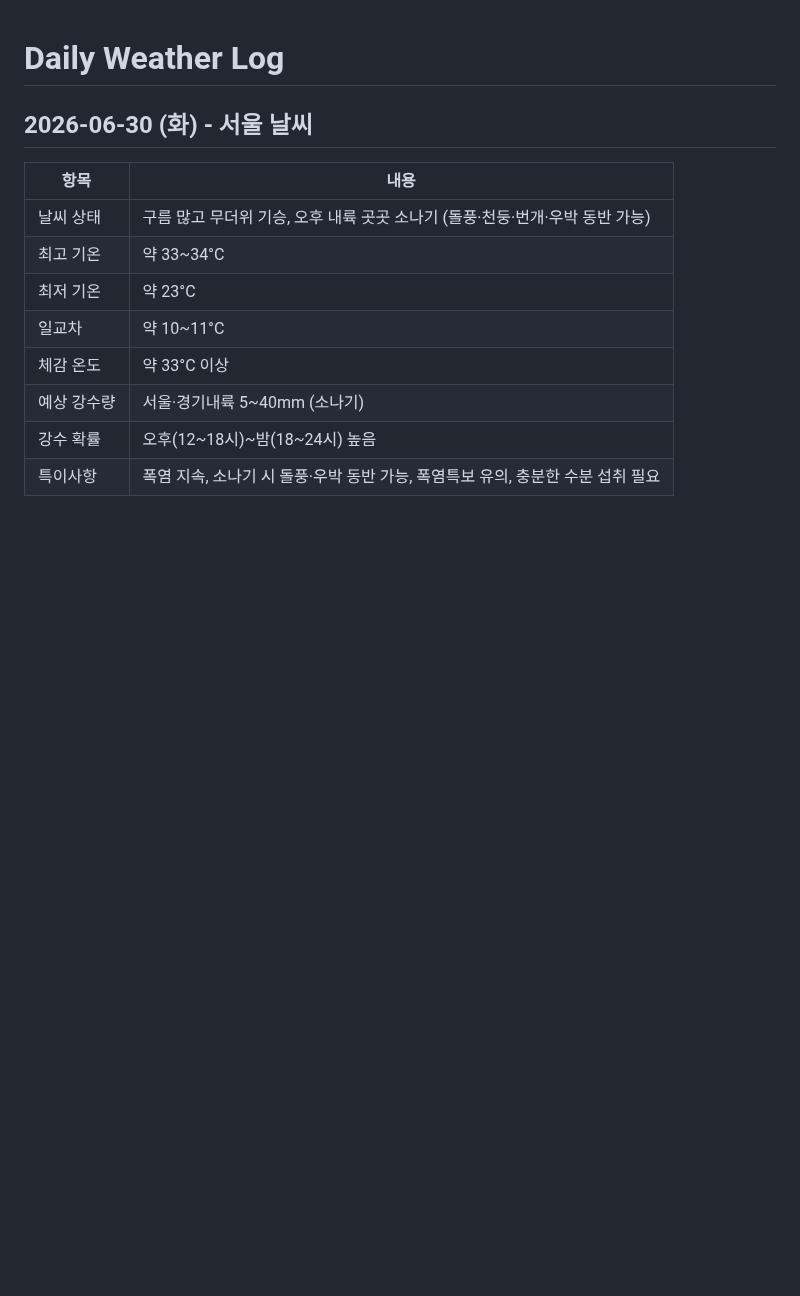
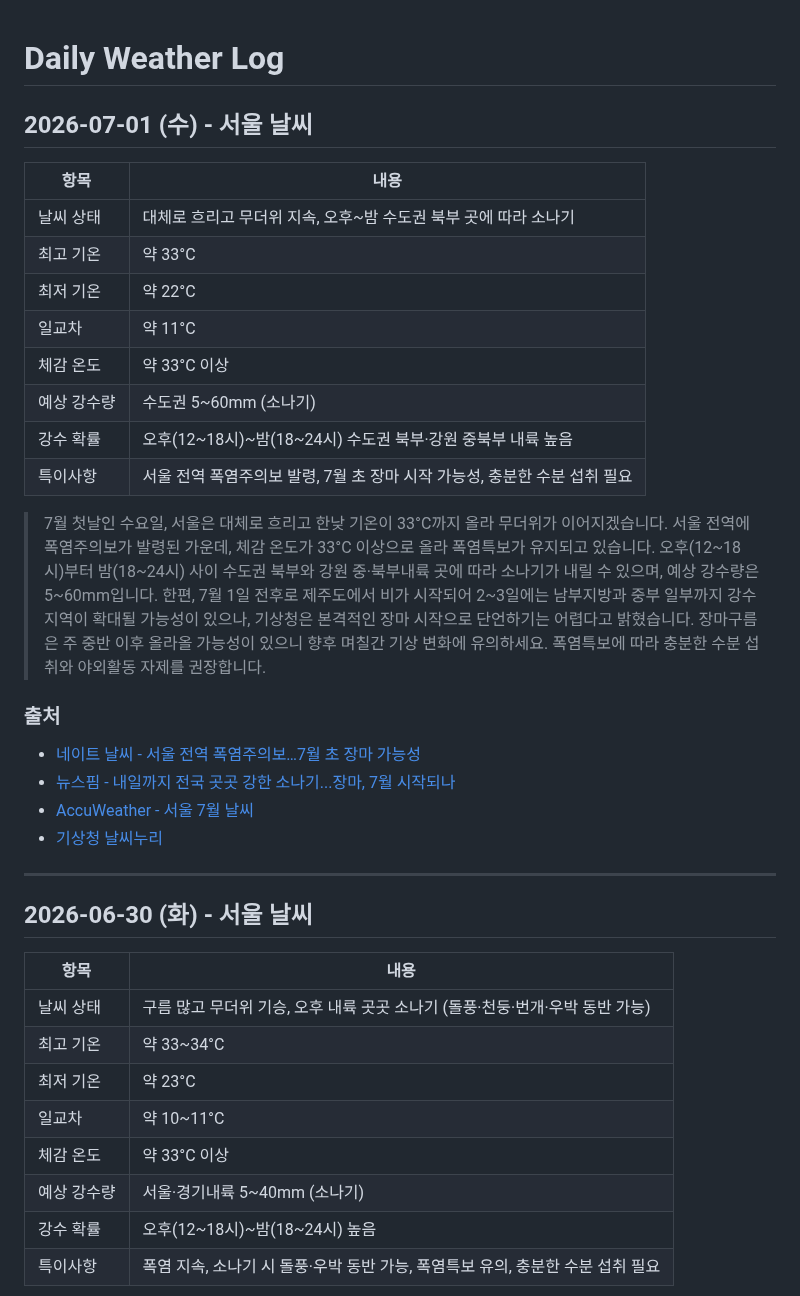
Before and after one commit to highcastlee/highcastlee.github.io, a Markdown page: daily.md, the part around the change. Drawn GitHub-style; blank space fills up the shorter version.

Commit message:
Add Seoul weather for 2026-07-01: heatwave advisory, 33°C high with afternoon showers
Co-Authored-By: Claude Opus 4.6 <noreply@anthropic.com>
Claude-Session: https://claude.ai/code/session_013N9BZZrsAdNkXtsMqiwJrg

```diff
--- a/daily.md
+++ b/daily.md
@@ -1,4 +1,27 @@
 # Daily Weather Log
+
+## 2026-07-01 (수) - 서울 날씨
+
+| 항목 | 내용 |
+|------|------|
+| 날씨 상태 | 대체로 흐리고 무더위 지속, 오후~밤 수도권 북부 곳에 따라 소나기 |
+| 최고 기온 | 약 33°C |
+| 최저 기온 | 약 22°C |
+| 일교차 | 약 11°C |
+| 체감 온도 | 약 33°C 이상 |
+| 예상 강수량 | 수도권 5~60mm (소나기) |
+| 강수 확률 | 오후(12~18시)~밤(18~24시) 수도권 북부·강원 중북부 내륙 높음 |
+| 특이사항 | 서울 전역 폭염주의보 발령, 7월 초 장마 시작 가능성, 충분한 수분 섭취 필요 |
+
+> 7월 첫날인 수요일, 서울은 대체로 흐리고 한낮 기온이 33°C까지 올라 무더위가 이어지겠습니다. 서울 전역에 폭염주의보가 발령된 가운데, 체감 온도가 33°C 이상으로 올라 폭염특보가 유지되고 있습니다. 오후(12~18시)부터 밤(18~24시) 사이 수도권 북부와 강원 중·북부내륙 곳에 따라 소나기가 내릴 수 있으며, 예상 강수량은 5~60mm입니다. 한편, 7월 1일 전후로 제주도에서 비가 시작되어 2~3일에는 남부지방과 중부 일부까지 강수 지역이 확대될 가능성이 있으나, 기상청은 본격적인 장마 시작으로 단언하기는 어렵다고 밝혔습니다. 장마구름은 주 중반 이후 올라올 가능성이 있으니 향후 며칠간 기상 변화에 유의하세요. 폭염특보에 따라 충분한 수분 섭취와 야외활동 자제를 권장합니다.
+
+### 출처
+- [네이트 날씨 - 서울 전역 폭염주의보…7월 초 장마 가능성](https://news.nate.com/weather/view/20260630n00442)
+- [뉴스핌 - 내일까지 전국 곳곳 강한 소나기...장마, 7월 시작되나](https://www.newspim.com/news/view/20260625000912)
+- [AccuWeather - 서울 7월 날씨](https://www.accuweather.com/ko/kr/seoul/226081/july-weather/226081)
+- [기상청 날씨누리](https://www.weather.go.kr/)
+
+---
 
 ## 2026-06-30 (화) - 서울 날씨
 
```
